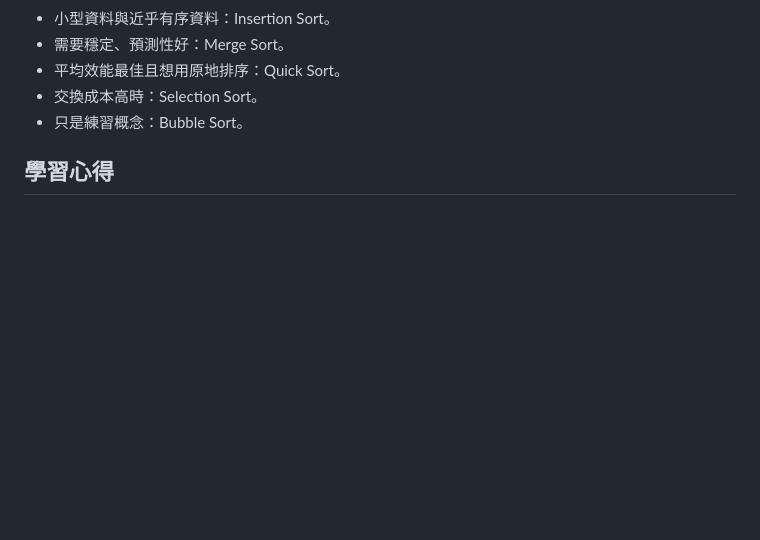
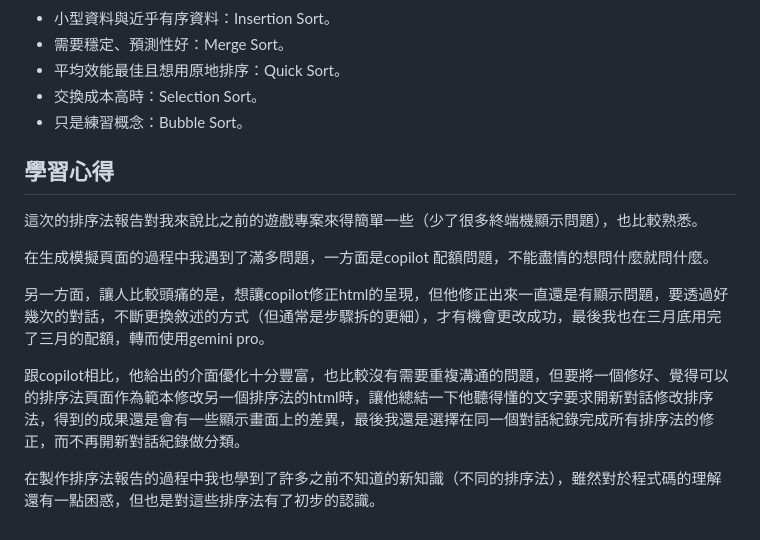
Before and after one commit to chiiily/sort_report, a Markdown page: README.md, the part around the change. Drawn GitHub-style; blank space fills up the shorter version.

Commit message:
Update README with reflections on sorting algorithms
Added personal reflections and insights on sorting algorithms project, including challenges faced with Copilot and Gemini Pro.

```diff
--- a/README.md
+++ b/README.md
@@ -105,3 +105,13 @@
 - 只是練習概念：Bubble Sort。
 
 ## 學習心得
+
+這次的排序法報告對我來說比之前的遊戲專案來得簡單一些（少了很多終端機顯示問題），也比較熟悉。
+
+在生成模擬頁面的過程中我遇到了滿多問題，一方面是copilot 配額問題，不能盡情的想問什麼就問什麼。
+
+另一方面，讓人比較頭痛的是，想讓copilot修正html的呈現，但他修正出來一直還是有顯示問題，要透過好幾次的對話，不斷更換敘述的方式（但通常是步驟拆的更細），才有機會更改成功，最後我也在三月底用完了三月的配額，轉而使用gemini pro。
+
+跟copilot相比，他給出的介面優化十分豐富，也比較沒有需要重複溝通的問題，但要將一個修好、覺得可以的排序法頁面作為範本修改另一個排序法的html時，讓他總結一下他聽得懂的文字要求開新對話修改排序法，得到的成果還是會有一些顯示畫面上的差異，最後我還是選擇在同一個對話紀錄完成所有排序法的修正，而不再開新對話紀錄做分類。
+
+在製作排序法報告的過程中我也學到了許多之前不知道的新知識（不同的排序法），雖然對於程式碼的理解還有一點困惑，但也是對這些排序法有了初步的認識。
```
